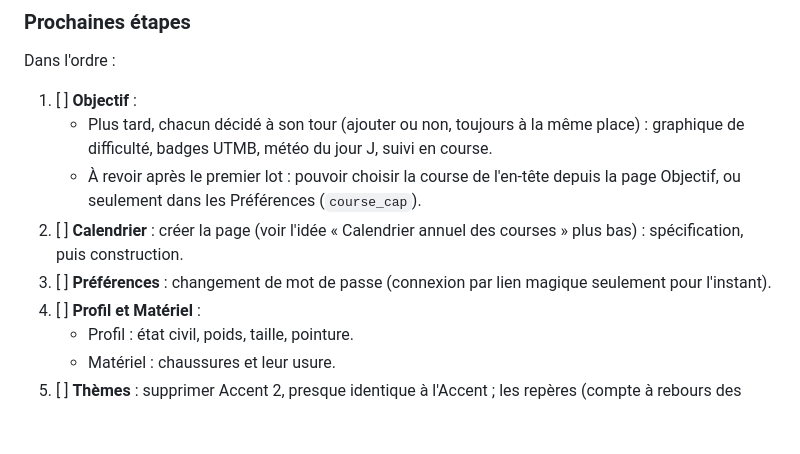
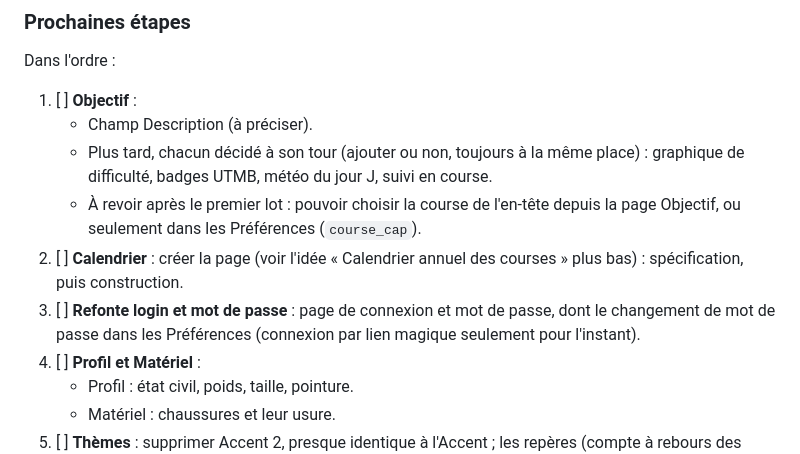
Before and after one commit to sbolleng/myruntools, a Markdown page: docs/README.md, the part around the change. Rendered like a GitHub page; blank space fills up the shorter version.

Commit message:
Todo : champ Description d'Objectif, refonte login et mot de passe
Co-Authored-By: Claude Opus 5.5 <noreply@anthropic.com>
Claude-Session: https://claude.ai/code/session_01LaqcYk7VfnkQbEu7Us8bq8

```diff
--- a/docs/README.md
+++ b/docs/README.md
@@ -83,10 +83,11 @@ Todo globale du projet : tout ce qui reste à faire y est noté ; une ligne term
 Dans l'ordre :
 
 1. [ ] **Objectif** :
+   - Champ Description (à préciser).
    - Plus tard, chacun décidé à son tour (ajouter ou non, toujours à la même place) : graphique de difficulté, badges UTMB, météo du jour J, suivi en course.
    - À revoir après le premier lot : pouvoir choisir la course de l'en-tête depuis la page Objectif, ou seulement dans les Préférences (`course_cap`).
 2. [ ] **Calendrier** : créer la page (voir l'idée « Calendrier annuel des courses » plus bas) : spécification, puis construction.
-3. [ ] **Préférences** : changement de mot de passe (connexion par lien magique seulement pour l'instant).
+3. [ ] **Refonte login et mot de passe** : page de connexion et mot de passe, dont le changement de mot de passe dans les Préférences (connexion par lien magique seulement pour l'instant).
 4. [ ] **Profil et Matériel** :
    - Profil : état civil, poids, taille, pointure.
    - Matériel : chaussures et leur usure.
```
